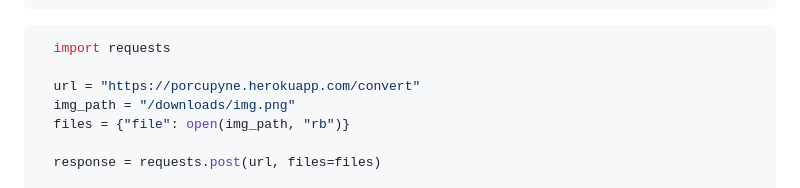
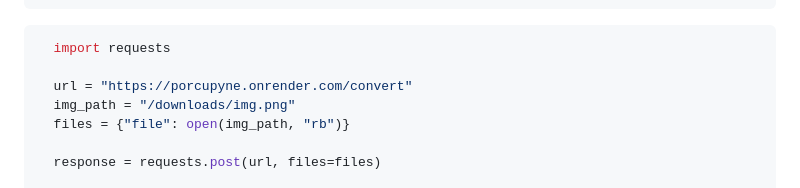
Before and after one commit to outoflaksh/porcupyne, a Markdown page: README.md, the part around the change. Drawn GitHub-style.

Commit message:
Update deployed URL

````diff
--- a/README.md
+++ b/README.md
@@ -69,7 +69,7 @@ You can use your preffered API client to test it out. Example Python usage is al
 ```py
   import requests
 
-  url = "https://porcupyne.herokuapp.com/convert"
+  url = "https://porcupyne.onrender.com/convert"
   img_path = "/downloads/img.png"
   files = {"file": open(img_path, "rb")}
 
````
